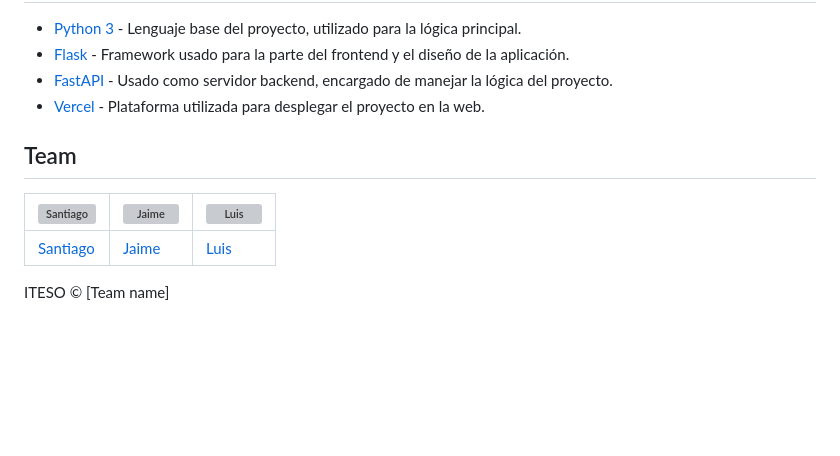
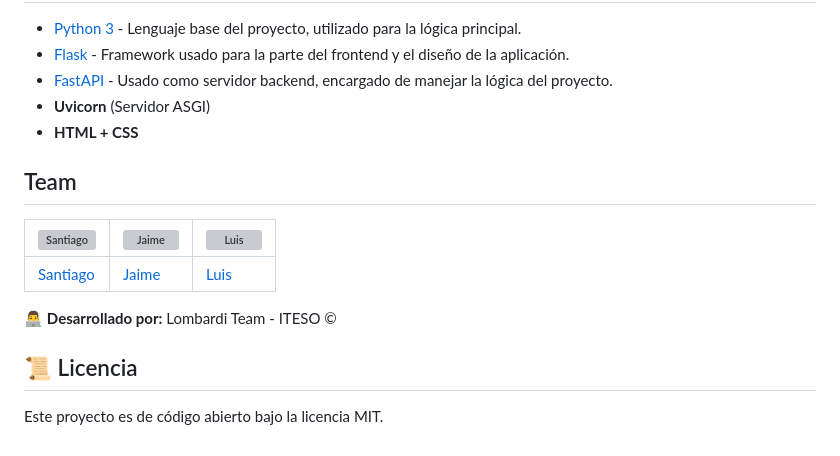
Before and after one commit to LuisAAO2694/proyectoLogica, a Markdown page: README.md, the part around the change printed below. Drawn GitHub-style; blank space fills up the shorter version; grey boxes are pictures that could not be loaded.

```diff
--- a/README.md
+++ b/README.md
@@ -52,8 +143,8 @@ If you'd like to request a new function, feel free to do so by opening an issue
 - [Python 3](https://www.python.org/) - Lenguaje base del proyecto, utilizado para la lógica principal.
 - [Flask](https://flask.palletsprojects.com/en/stable/) - Framework usado para la parte del frontend y el diseño de la aplicación.
 - [FastAPI](https://fastapi.tiangolo.com/) - Usado como servidor backend, encargado de manejar la lógica del proyecto.
-- [Vercel](https://vercel.com/) - Plataforma utilizada para desplegar el proyecto en la web.
-
+- **Uvicorn** (Servidor ASGI)
+- **HTML + CSS**
 
 
 ## Team
@@ -63,6 +154,7 @@ If you'd like to request a new function, feel free to do so by opening an issue
 | [Santiago](https://github.com/SantiagoRL48) | [Jaime](https://github.com/Jgalvan33) | [Luis](https://github.com/LuisAAO2694) |
 
 
+👨‍💻 **Desarrollado por:** Lombardi Team - ITESO ©
 
-
-ITESO © [Team name]
+## 📜 Licencia
+Este proyecto es de código abierto bajo la licencia MIT.
```
Also changed, not shown: other parts of README.md (+130 -39 lines), demo.png (added).
